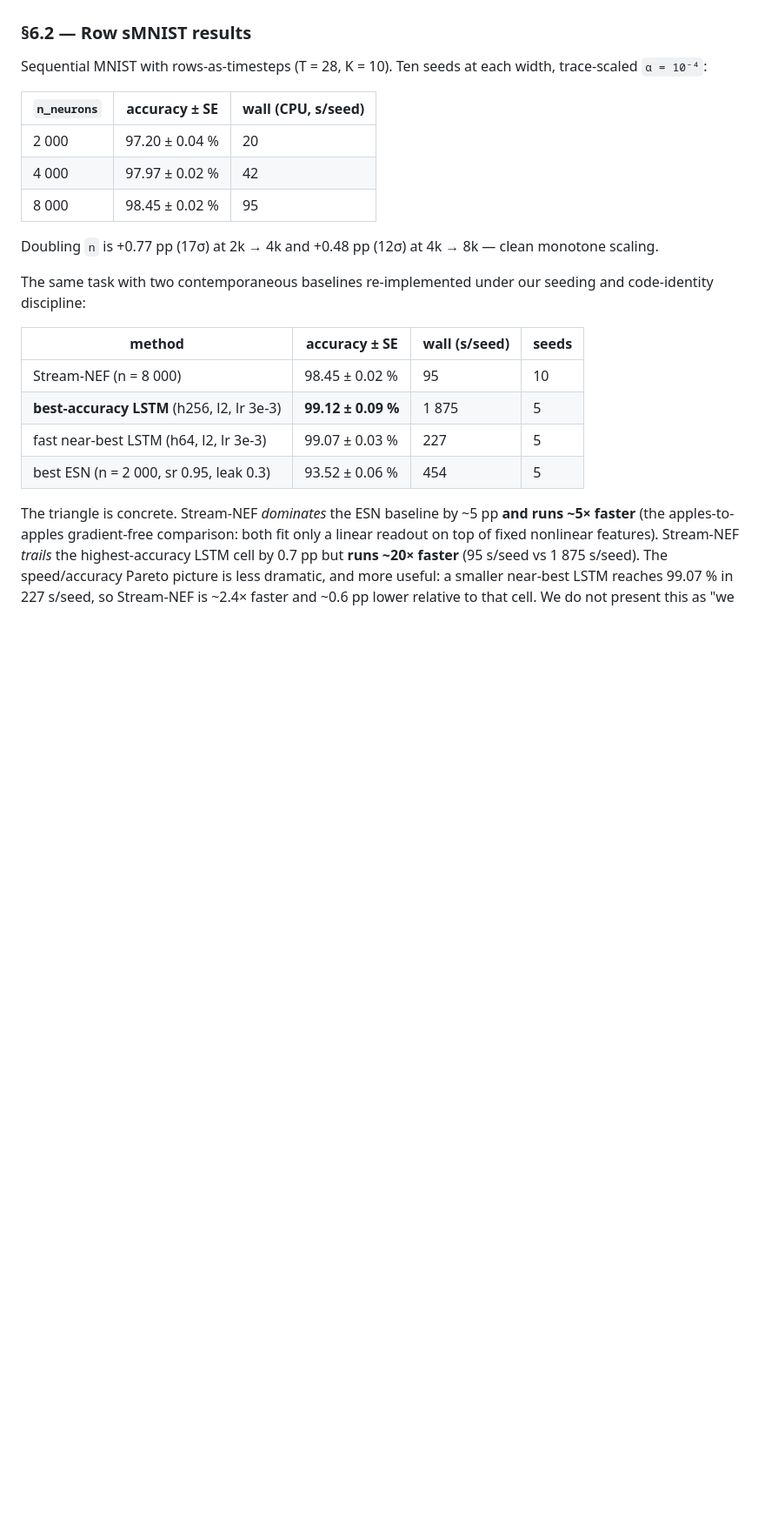
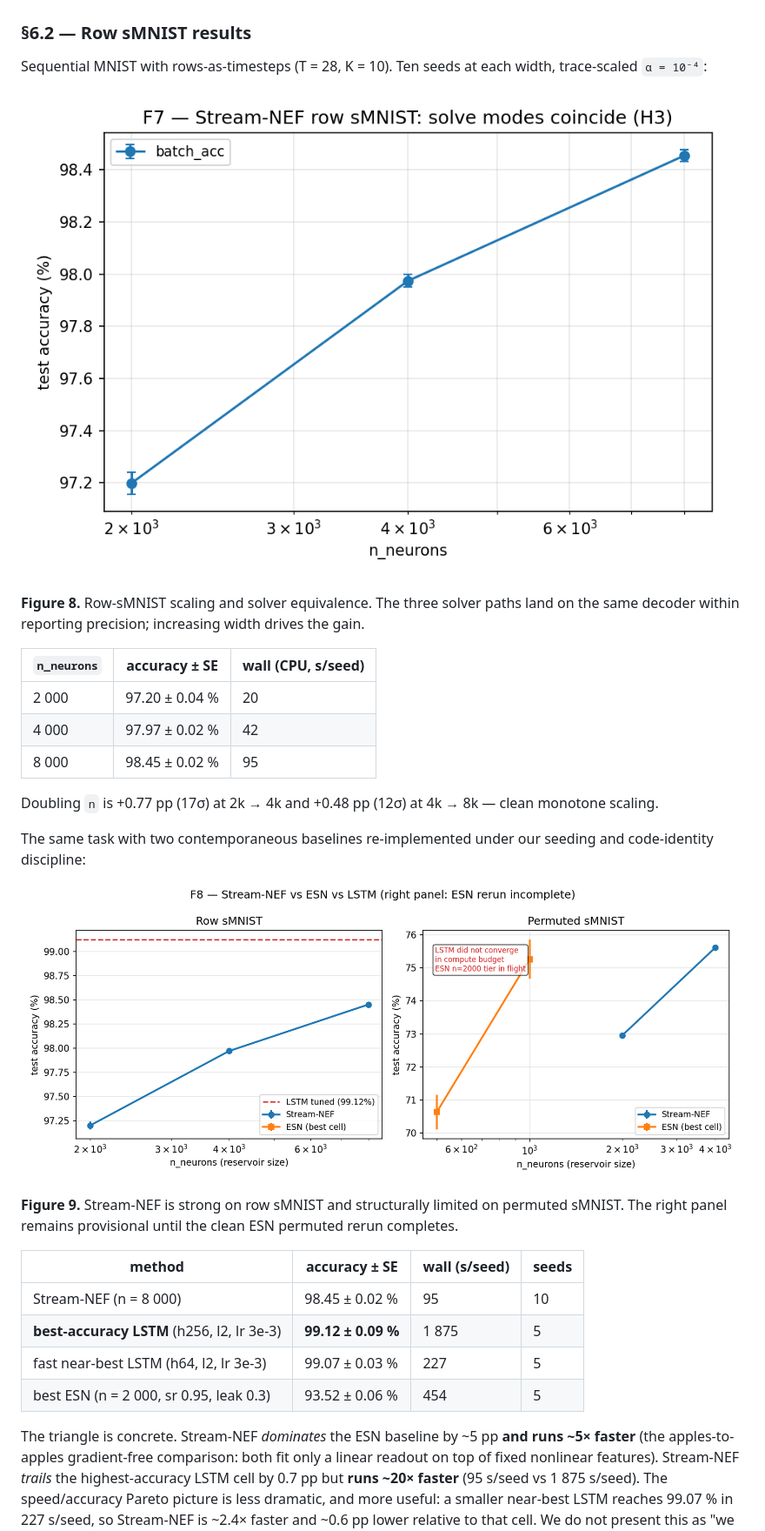
Before and after one commit to nikeke/leenef, a Markdown page: docs/paper_i.md, the part around one of its changes. Shown at 87% size. Drawn GitHub-style; pictures changed too: docs/figures/f8_streaming_baselines.png; blank space fills up the shorter version.

```diff
--- a/docs/paper_i.md
+++ b/docs/paper_i.md
@@ -663,6 +697,12 @@ test accuracy by H3 (§5.3).
 Sequential MNIST with rows-as-timesteps (T = 28, K = 10).
 Ten seeds at each width, trace-scaled `α = 10⁻⁴`:
 
+![Figure 8: Stream-NEF row sMNIST solve modes.](figures/f7_streaming_row_solve_modes.png)
+
+**Figure 8.**  Row-sMNIST scaling and solver equivalence.  The
+three solver paths land on the same decoder within reporting
+precision; increasing width drives the gain.
+
 | `n_neurons` | accuracy ± SE | wall (CPU, s/seed) |
 |-------------|----------------|--------------------|
 | 2 000 | 97.20 ± 0.04 % | 20 |
@@ -674,6 +714,12 @@ at 4k → 8k — clean monotone scaling.
 
 The same task with two contemporaneous baselines re-implemented
 under our seeding and code-identity discipline:
+
+![Figure 9: Stream-NEF vs ESN and LSTM on row/permuted sMNIST.](figures/f8_streaming_baselines.png)
+
+**Figure 9.**  Stream-NEF is strong on row sMNIST and structurally
+limited on permuted sMNIST.  The right panel remains provisional
+until the clean ESN permuted rerun completes.
 
 | method | accuracy ± SE | wall (s/seed) | seeds |
 |--------|----------------|---------------|-------|
```
Also changed, not shown: other parts of docs/paper_i.md (+41 -1 lines), docs/figures/f3b_alpha_heatmap.png (added), docs/figures/f5_b7_hinge_falsifier.png (added), 1 other file.
